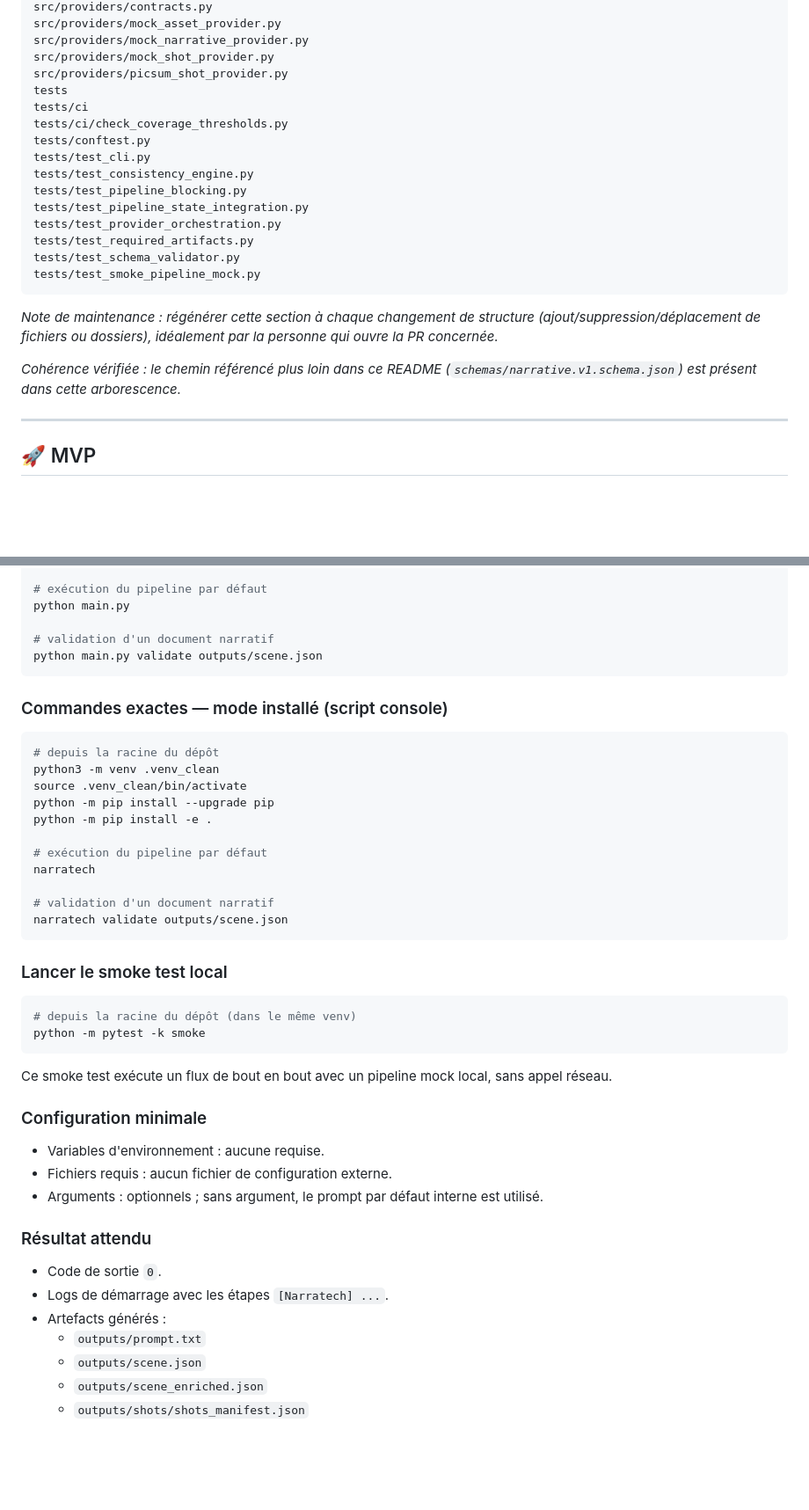
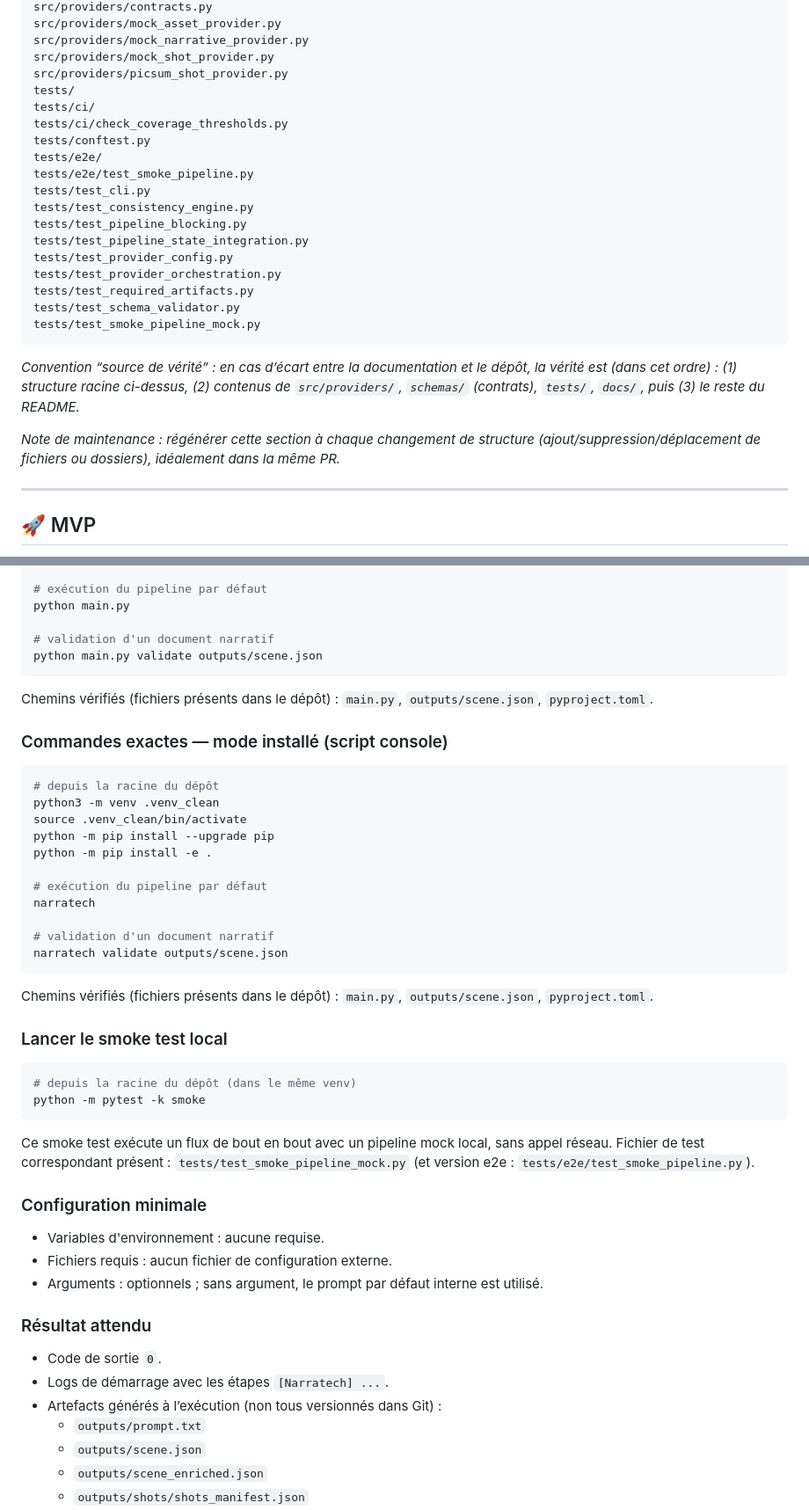
Before and after one commit to Nairolf138/Narratech, a Markdown page: README.md, 2 parts joined by grey strips. Shown at 88% size. GitHub-like rendering; blank space fills up the shorter version.

````diff
--- a/README.md
+++ b/README.md
@@ -237,23 +274,26 @@ src/providers/mock_asset_provider.py
 src/providers/mock_narrative_provider.py
 src/providers/mock_shot_provider.py
 src/providers/picsum_shot_provider.py
-tests
-tests/ci
+tests/
+tests/ci/
 tests/ci/check_coverage_thresholds.py
 tests/conftest.py
+tests/e2e/
+tests/e2e/test_smoke_pipeline.py
 tests/test_cli.py
 tests/test_consistency_engine.py
 tests/test_pipeline_blocking.py
 tests/test_pipeline_state_integration.py
+tests/test_provider_config.py
 tests/test_provider_orchestration.py
 tests/test_required_artifacts.py
 tests/test_schema_validator.py
 tests/test_smoke_pipeline_mock.py
 ```
 
-_Note de maintenance : régénérer cette section à chaque changement de structure (ajout/suppression/déplacement de fichiers ou dossiers), idéalement par la personne qui ouvre la PR concernée._
+_Convention “source de vérité” : en cas d’écart entre la documentation et le dépôt, la vérité est (dans cet ordre) : (1) structure racine ci-dessus, (2) contenus de `src/providers/`, `schemas/` (contrats), `tests/`, `docs/`, puis (3) le reste du README._
 
-_Cohérence vérifiée : le chemin référencé plus loin dans ce README (`schemas/narrative.v1.schema.json`) est présent dans cette arborescence._
+_Note de maintenance : régénérer cette section à chaque changement de structure (ajout/suppression/déplacement de fichiers ou dossiers), idéalement dans la même PR._
 
 ---
 
@@ -508,6 +548,8 @@ python main.py
 python main.py validate outputs/scene.json
 ```
 
+Chemins vérifiés (fichiers présents dans le dépôt) : `main.py`, `outputs/scene.json`, `pyproject.toml`.
+
 ### Commandes exactes — mode installé (script console)
 ```bash
 # depuis la racine du dépôt
@@ -523,6 +565,8 @@ narratech
 narratech validate outputs/scene.json
 ```
 
+Chemins vérifiés (fichiers présents dans le dépôt) : `main.py`, `outputs/scene.json`, `pyproject.toml`.
+
 ### Lancer le smoke test local
 ```bash
 # depuis la racine du dépôt (dans le même venv)
@@ -530,6 +574,7 @@ python -m pytest -k smoke
 ```
 
 Ce smoke test exécute un flux de bout en bout avec un pipeline mock local, sans appel réseau.
+Fichier de test correspondant présent : `tests/test_smoke_pipeline_mock.py` (et version e2e : `tests/e2e/test_smoke_pipeline.py`).
 
 ### Configuration minimale
 - Variables d'environnement : aucune requise.
@@ -539,7 +584,7 @@ Ce smoke test exécute un flux de bout en bout avec un pipeline mock local, sans
 ### Résultat attendu
 - Code de sortie `0`.
 - Logs de démarrage avec les étapes `[Narratech] ...`.
-- Artefacts générés :
+- Artefacts générés à l’exécution (non tous versionnés dans Git) :
   - `outputs/prompt.txt`
   - `outputs/scene.json`
   - `outputs/scene_enriched.json`
````
Also changed, not shown: other parts of README.md (+52 -15 lines).
